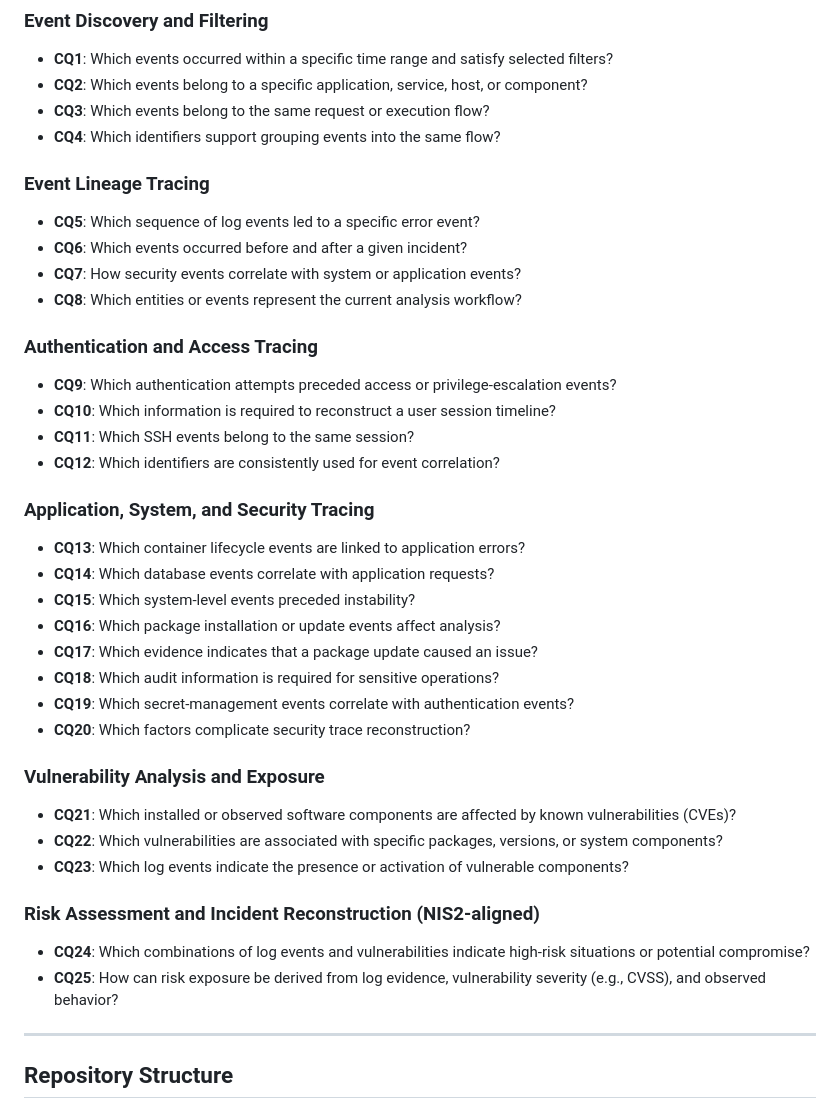
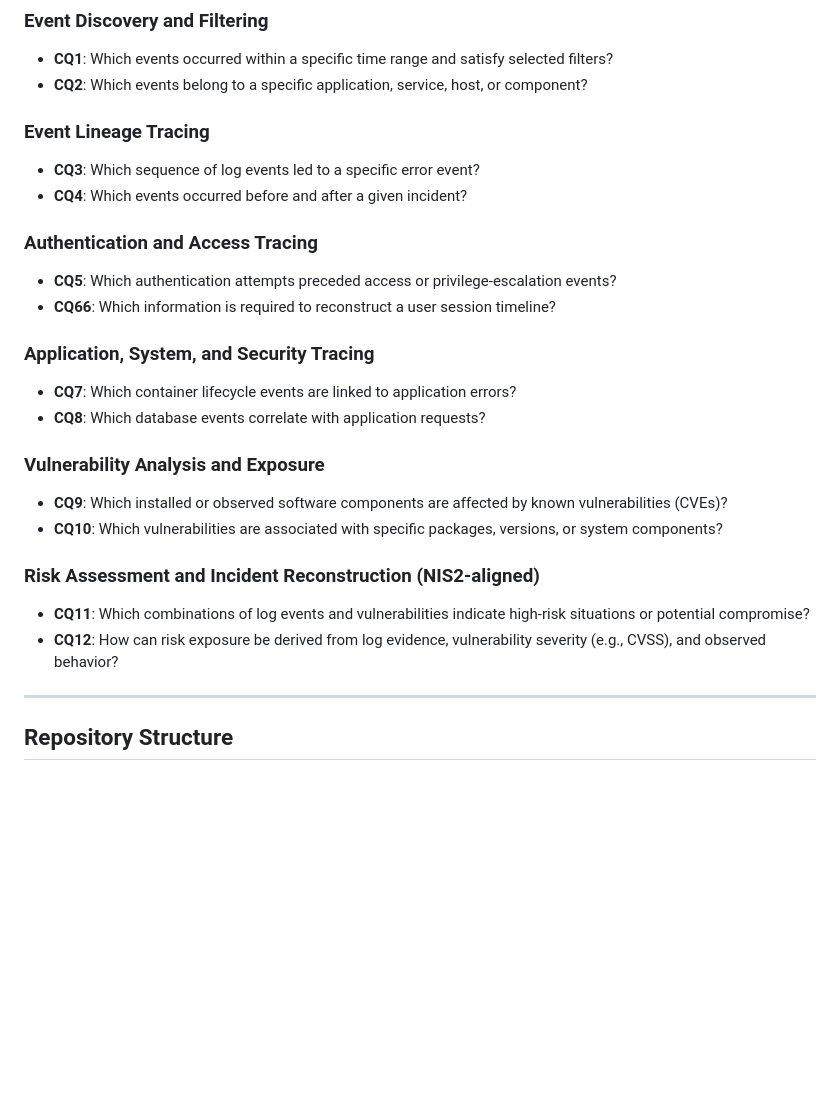
Before and after one commit to bohlourenco/AMISecOnto, a Markdown page: README.md, the part around the change. Drawn GitHub-style; blank space fills up the shorter version.

```diff
--- a/README.md
+++ b/README.md
@@ -99,39 +99,26 @@ The ontology is designed to answer the following competency questions:
 ### Event Discovery and Filtering
 - **CQ1**: Which events occurred within a specific time range and satisfy selected filters?
 - **CQ2**: Which events belong to a specific application, service, host, or component?
-- **CQ3**: Which events belong to the same request or execution flow?
-- **CQ4**: Which identifiers support grouping events into the same flow?
 
 ### Event Lineage Tracing
-- **CQ5**: Which sequence of log events led to a specific error event?
-- **CQ6**: Which events occurred before and after a given incident?
-- **CQ7**: How security events correlate with system or application events?
-- **CQ8**: Which entities or events represent the current analysis workflow?
+- **CQ3**: Which sequence of log events led to a specific error event?
+- **CQ4**: Which events occurred before and after a given incident?
 
 ### Authentication and Access Tracing
-- **CQ9**: Which authentication attempts preceded access or privilege-escalation events?
-- **CQ10**: Which information is required to reconstruct a user session timeline?
-- **CQ11**: Which SSH events belong to the same session?
-- **CQ12**: Which identifiers are consistently used for event correlation?
+- **CQ5**: Which authentication attempts preceded access or privilege-escalation events?
+- **CQ66**: Which information is required to reconstruct a user session timeline?
 
 ### Application, System, and Security Tracing
-- **CQ13**: Which container lifecycle events are linked to application errors?
-- **CQ14**: Which database events correlate with application requests?
-- **CQ15**: Which system-level events preceded instability?
-- **CQ16**: Which package installation or update events affect analysis?
-- **CQ17**: Which evidence indicates that a package update caused an issue?
-- **CQ18**: Which audit information is required for sensitive operations?
-- **CQ19**: Which secret-management events correlate with authentication events?
-- **CQ20**: Which factors complicate security trace reconstruction?
+- **CQ7**: Which container lifecycle events are linked to application errors?
+- **CQ8**: Which database events correlate with application requests?
 
 ### Vulnerability Analysis and Exposure
-- **CQ21**: Which installed or observed software components are affected by known vulnerabilities (CVEs)?
-- **CQ22**: Which vulnerabilities are associated with specific packages, versions, or system components?
-- **CQ23**: Which log events indicate the presence or activation of vulnerable components?
+- **CQ9**: Which installed or observed software components are affected by known vulnerabilities (CVEs)?
+- **CQ10**: Which vulnerabilities are associated with specific packages, versions, or system components?
 
 ### Risk Assessment and Incident Reconstruction (NIS2-aligned)
-- **CQ24**: Which combinations of log events and vulnerabilities indicate high-risk situations or potential compromise?
-- **CQ25**: How can risk exposure be derived from log evidence, vulnerability severity (e.g., CVSS), and observed behavior?
+- **CQ11**: Which combinations of log events and vulnerabilities indicate high-risk situations or potential compromise?
+- **CQ12**: How can risk exposure be derived from log evidence, vulnerability severity (e.g., CVSS), and observed behavior?
 
 ---
 
```
